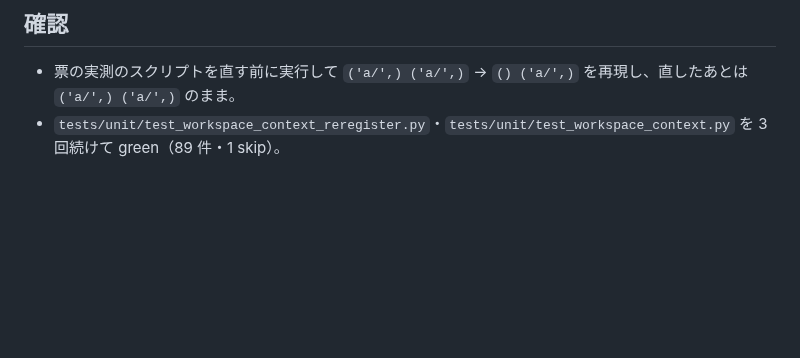
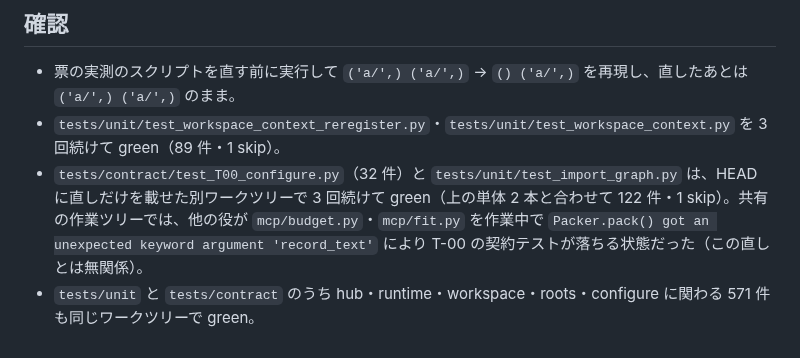
Before and after one commit to ShinichiOkas/Lucianke, a Markdown page: bugs/BUG-0021-register-roots-replace-drops-tool-and-file-settings.md, the part around the change. GitHub-like rendering; blank space fills up the shorter version.

Commit message:
BUG-0021: 票の確認に契約テストの結果を追記
Co-Authored-By: Claude Opus 5.5 <noreply@anthropic.com>

```diff
--- a/bugs/BUG-0021-register-roots-replace-drops-tool-and-file-settings.md
+++ b/bugs/BUG-0021-register-roots-replace-drops-tool-and-file-settings.md
@@ -26,3 +26,5 @@
 ## 確認
 - 票の実測のスクリプトを直す前に実行して `('a/',) ('a/',)` → `() ('a/',)` を再現し、直したあとは `('a/',) ('a/',)` のまま。
 - `tests/unit/test_workspace_context_reregister.py`・`tests/unit/test_workspace_context.py` を 3 回続けて green（89 件・1 skip）。
+- `tests/contract/test_T00_configure.py`（32 件）と `tests/unit/test_import_graph.py` は、HEAD に直しだけを載せた別ワークツリーで 3 回続けて green（上の単体 2 本と合わせて 122 件・1 skip）。共有の作業ツリーでは、他の役が `mcp/budget.py`・`mcp/fit.py` を作業中で `Packer.pack() got an unexpected keyword argument 'record_text'` により T-00 の契約テストが落ちる状態だった（この直しとは無関係）。
+- `tests/unit` と `tests/contract` のうち hub・runtime・workspace・roots・configure に関わる 571 件も同じワークツリーで green。
```
